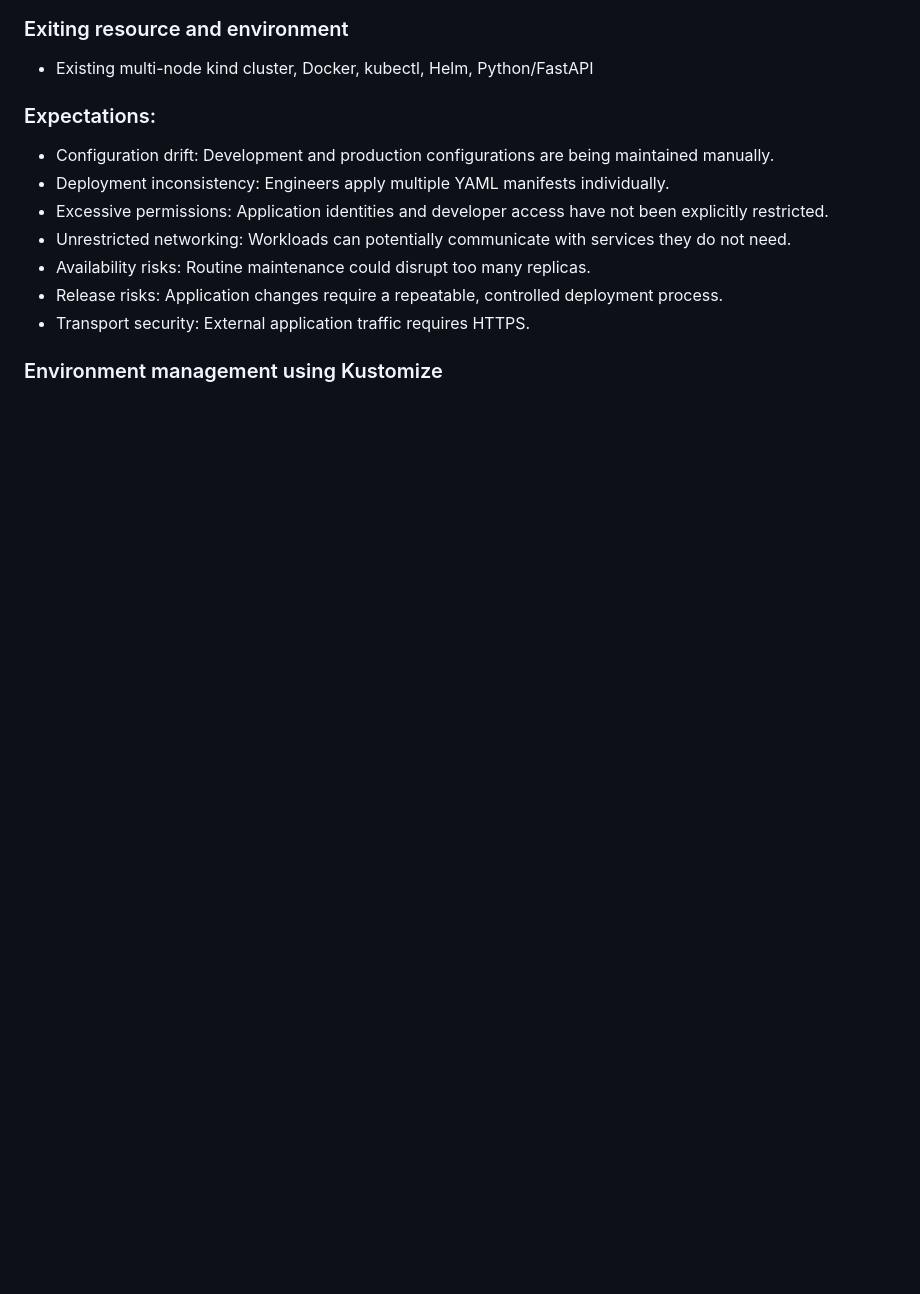
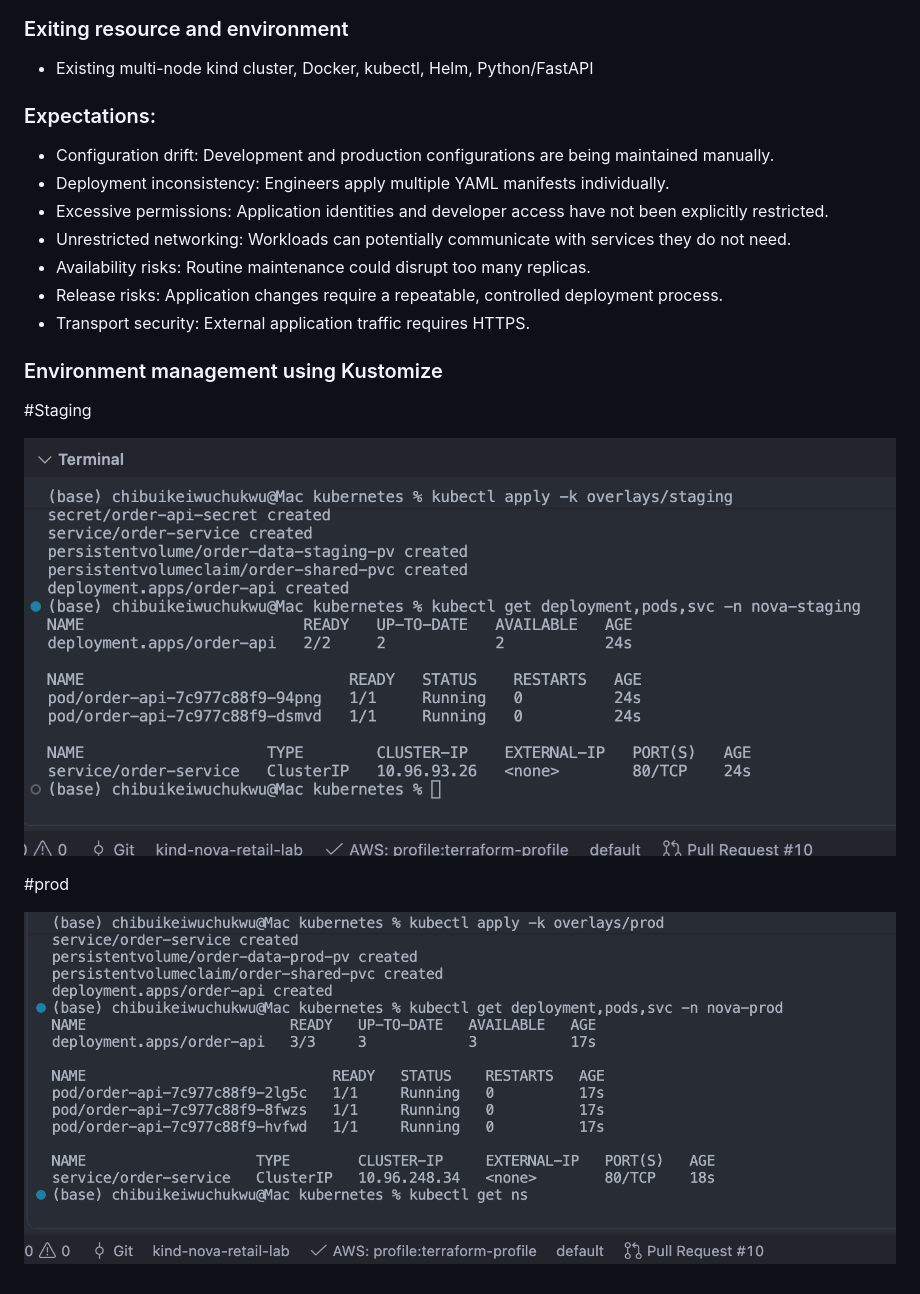
Before and after one commit to chibuikeeugene/nova-retail-k8s-app-deployment, a Markdown page: readme.md, the part around the change. Drawn GitHub-style; pictures changed too: screenshots/kustomize-prod.png (added), screenshots/kustomize-staging.png (added); blank space fills up the shorter version.

Commit message:
feat:completed environment customization with kustomize

```diff
--- a/readme.md
+++ b/readme.md
@@ -146,3 +146,11 @@ Implemented Horizontal Pod Autoscaling using CPU utilization, maintaining two ba
 * Transport security: External application traffic requires HTTPS.
 
 ### Environment management using Kustomize
+
+#Staging
+
+![kustomize staging env](screenshots/kustomize-staging.png)
+
+#prod
+
+![kustomize-prod](screenshots/kustomize-prod.png)
```
Also changed, not shown: 12 other files.
